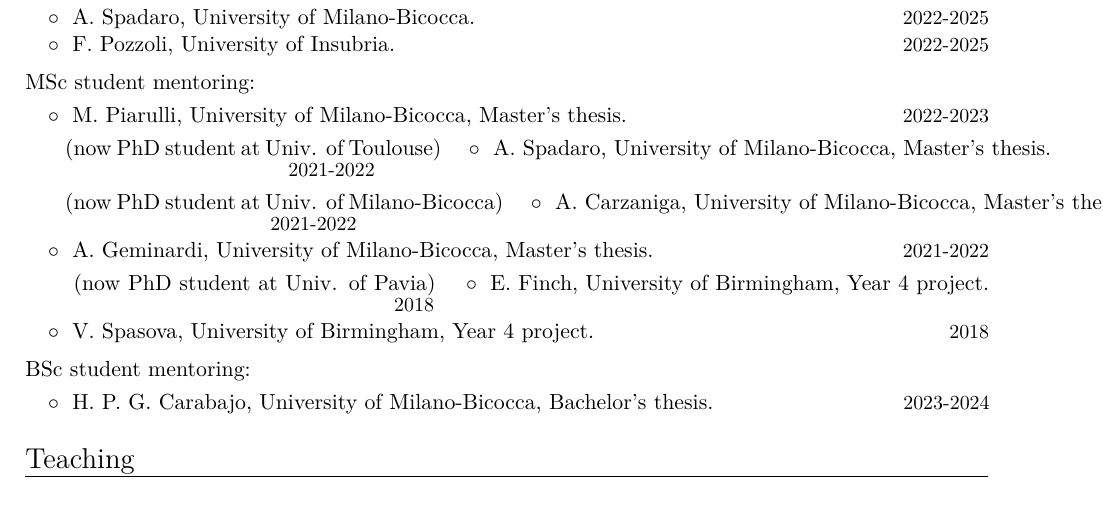
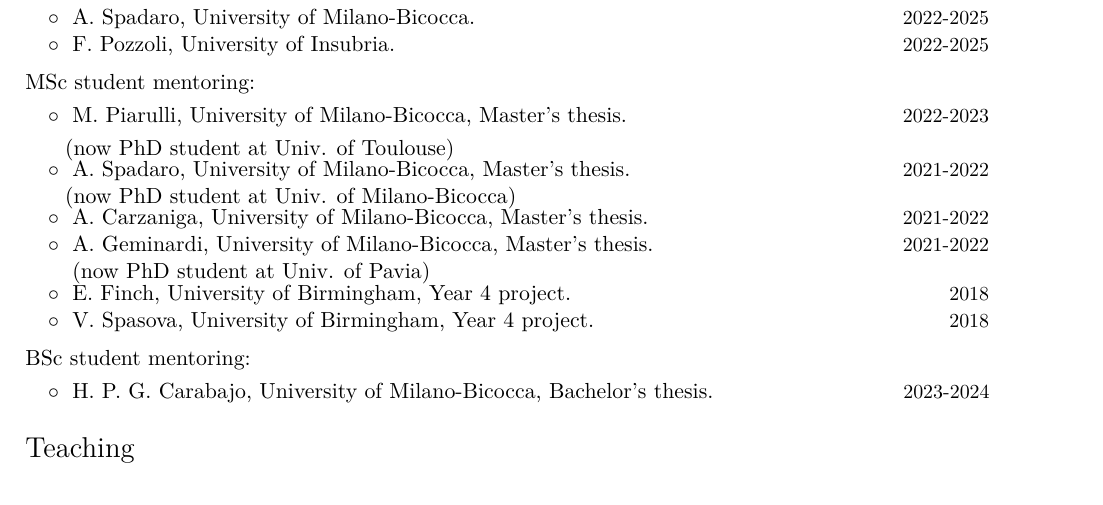
Before and after one commit to RiccardoBuscicchio/CV, a LaTeX CV (CV.tex): part of page 3 of 6, cut so that both start at the same text. Compiled offline with XeLaTeX.

Commit message:
Update CV.tex

```diff
--- a/CV.tex
+++ b/CV.tex
@@ -206,17 +206,22 @@
 \cvitemwithcomment{}{\hspace{0.4cm}$\circ\;$ M.~Piarulli, University of Milano-Bicocca, Master's thesis.}{2022-2023}
 \hspace{0.4cm}$\phantom{\circ}\;$(now PhD student at Univ. of Toulouse)
 \vspace{-0.1cm}
+
 %
 \cvitemwithcomment{}{\hspace{0.4cm}$\circ\;$ A.~Spadaro, University of Milano-Bicocca, Master's thesis.}{2021-2022}
+\vspace{-0.1cm}
 \hspace{0.4cm}$\phantom{\circ}\;$(now PhD student at Univ. of Milano-Bicocca)
 \vspace{-0.1cm}
+
 %
 \cvitemwithcomment{}{\hspace{0.4cm}$\circ\;$ A.~Carzaniga, University of Milano-Bicocca, Master's thesis.}{2021-2022}
 \vspace{-0.1cm}
 %
 \cvitemwithcomment{}{\hspace{0.4cm}$\circ\;$ A.~Geminardi, University of Milano-Bicocca, Master's thesis.}{2021-2022}
+\vspace{-0.1cm}
 \hspace{0.4cm}$\phantom{\circ}\;$ (now PhD student at Univ. of Pavia)
 \vspace{-0.1cm}
+
 %
 \cvitemwithcomment{}{\hspace{0.4cm}$\circ\;$ E.~Finch, University of Birmingham, Year 4 project.}{2018}
 \vspace{-0.1cm}
```
